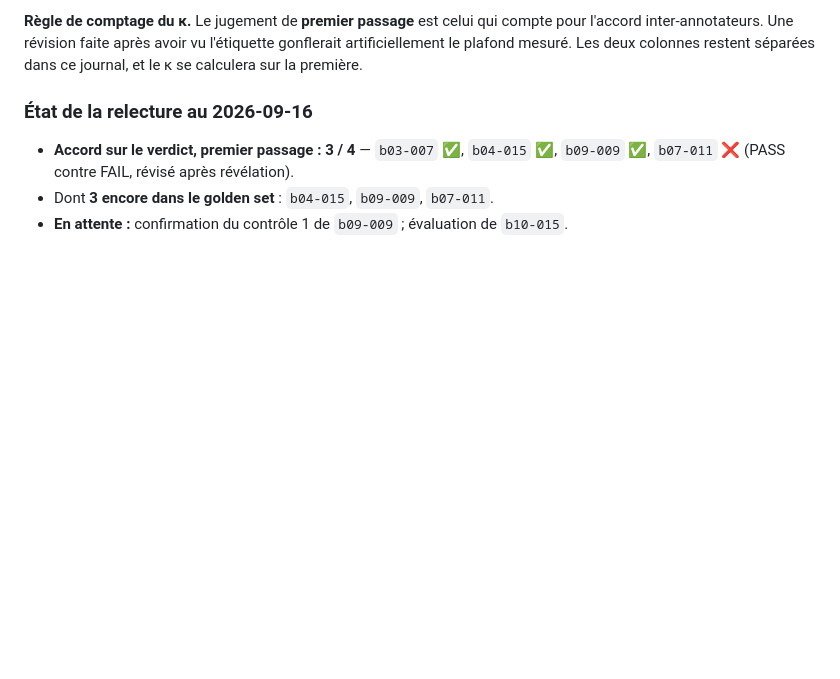
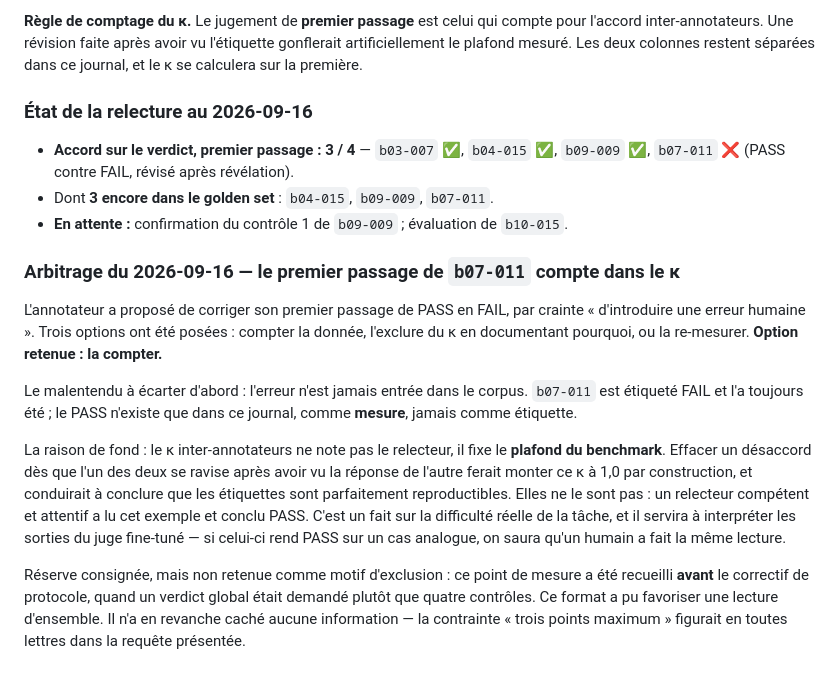
Before and after one commit to baretto-labs/llm-as-a-judge, a Markdown page: judge-finetune/data/REVUE_GOLDEN.md, the part around the change. Rendered like a GitHub page; blank space fills up the shorter version.

Commit message:
Record the arbitration: b07-011's first pass counts toward kappa
The annotator proposed rewriting their first-pass PASS to FAIL, worried it would
"introduce human error". Three options were put: count it, exclude it from the
kappa with a documented reason, or re-measure. Counting it was chosen.

The misunderstanding worth clearing first: no error ever entered the corpus.
b07-011 is labelled FAIL and always was. The PASS exists only in the review
journal, as a measurement, never as a label.

The substantive reason: the inter-annotator kappa does not grade the reviewer, it
sets the benchmark ceiling. Erasing a disagreement whenever one party revises
after seeing the other's answer drives that kappa to 1.0 by construction and
would support the conclusion that these labels are perfectly reproducible. They
are not — a competent, attentive reviewer read this example and concluded PASS.
That is a fact about the task's real difficulty, and it will matter when reading
the fine-tuned judge's output: if it returns PASS on a similar case, we will know
a human made the same reading.

Caveat recorded but not treated as grounds for exclusion: this data point was
collected before the protocol fix, when a global verdict was requested rather
than four checks. That format may have encouraged a holistic read. It hid no
information — "trois points maximum" was stated plainly in the request shown.

Co-Authored-By: Claude Opus 5 <noreply@anthropic.com>

```diff
--- a/judge-finetune/data/REVUE_GOLDEN.md
+++ b/judge-finetune/data/REVUE_GOLDEN.md
@@ -159,3 +159,24 @@ mesuré. Les deux colonnes restent séparées dans ce journal, et le κ se calcu
   `b07-011` ❌ (PASS contre FAIL, révisé après révélation).
 - Dont **3 encore dans le golden set** : `b04-015`, `b09-009`, `b07-011`.
 - **En attente :** confirmation du contrôle 1 de `b09-009` ; évaluation de `b10-015`.
+
+### Arbitrage du 2026-09-16 — le premier passage de `b07-011` compte dans le κ
+
+L'annotateur a proposé de corriger son premier passage de PASS en FAIL, par crainte « d'introduire une
+erreur humaine ». Trois options ont été posées : compter la donnée, l'exclure du κ en documentant
+pourquoi, ou la re-mesurer. **Option retenue : la compter.**
+
+Le malentendu à écarter d'abord : l'erreur n'est jamais entrée dans le corpus. `b07-011` est étiqueté FAIL
+et l'a toujours été ; le PASS n'existe que dans ce journal, comme **mesure**, jamais comme étiquette.
+
+La raison de fond : le κ inter-annotateurs ne note pas le relecteur, il fixe le **plafond du benchmark**.
+Effacer un désaccord dès que l'un des deux se ravise après avoir vu la réponse de l'autre ferait monter ce
+κ à 1,0 par construction, et conduirait à conclure que les étiquettes sont parfaitement reproductibles.
+Elles ne le sont pas : un relecteur compétent et attentif a lu cet exemple et conclu PASS. C'est un fait
+sur la difficulté réelle de la tâche, et il servira à interpréter les sorties du juge fine-tuné — si
+celui-ci rend PASS sur un cas analogue, on saura qu'un humain a fait la même lecture.
+
+Réserve consignée, mais non retenue comme motif d'exclusion : ce point de mesure a été recueilli **avant**
+le correctif de protocole, quand un verdict global était demandé plutôt que quatre contrôles. Ce format a
+pu favoriser une lecture d'ensemble. Il n'a en revanche caché aucune information — la contrainte « trois
+points maximum » figurait en toutes lettres dans la requête présentée.
```
